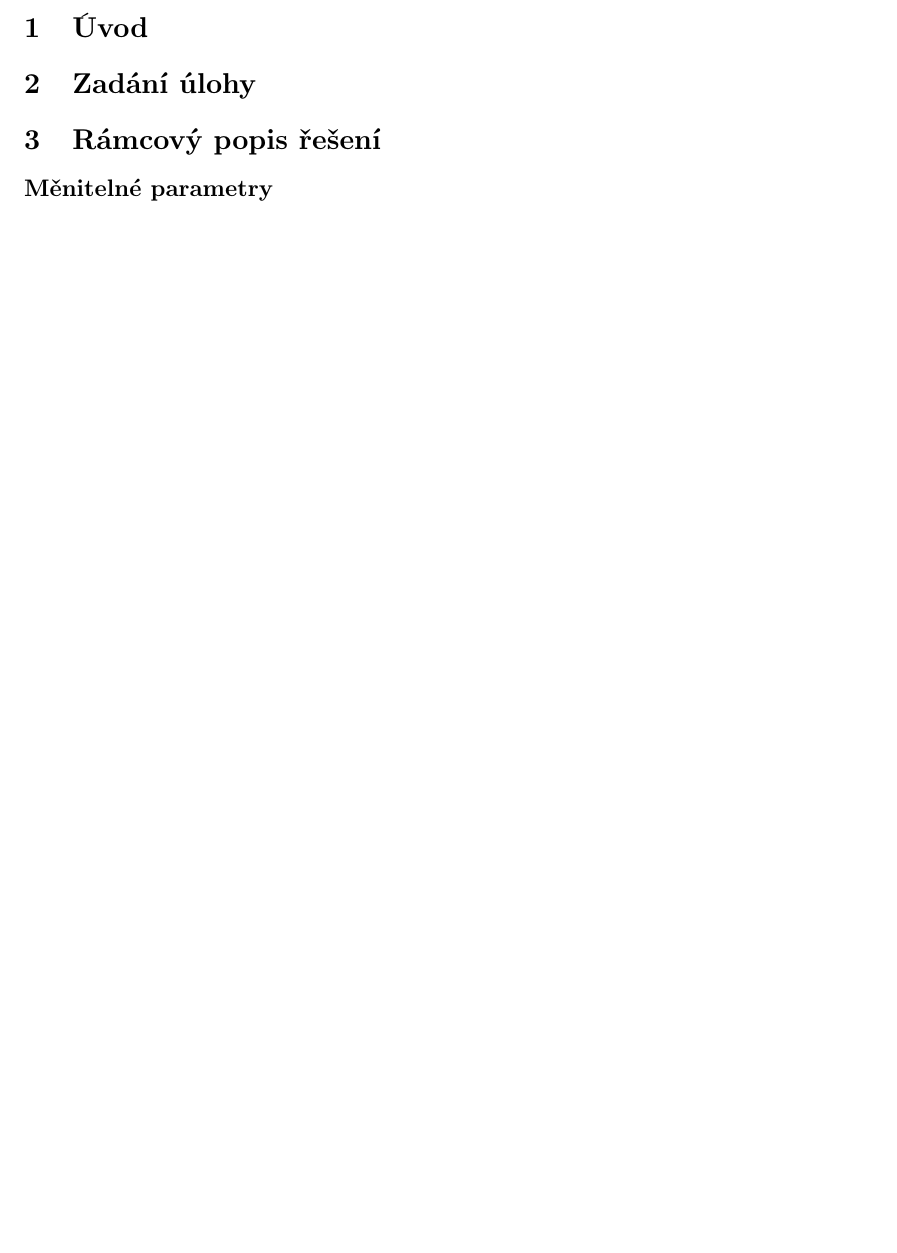
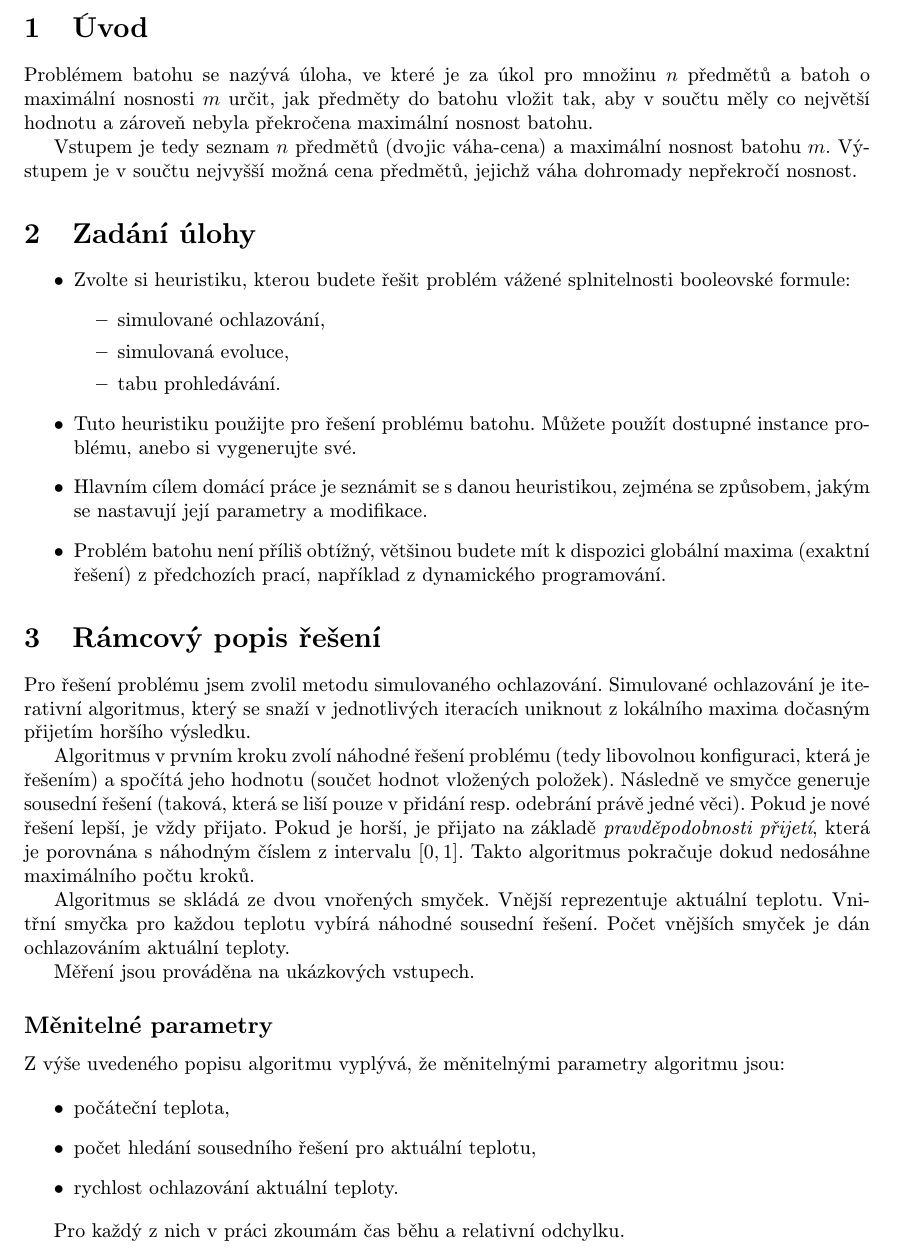
Before and after one commit to josefdolezal/fit-mi-paa, a LaTeX document (reports/report-04/main.tex): part of page 2 of 2 before the commit and part of page 2 of 3 after it, cut so that both start at the same text, the shorter picture padded with empty space. Compiled offline with pdfLaTeX.

Commit message:
Add description for report 4

```diff
--- a/reports/report-04/main.tex
+++ b/reports/report-04/main.tex
@@ -30,12 +30,54 @@
 \newpage
 
 \section{Úvod}
+Problémem batohu se nazývá úloha, ve které je za úkol pro množinu $n$ předmětů a batoh o maximální nosnosti $m$ určit, jak předměty do batohu vložit tak, aby v součtu měly co největší hodnotu a zároveň nebyla překročena maximální nosnost batohu.
+
+Vstupem je tedy seznam $n$ předmětů (dvojic váha-cena) a maximální nosnost batohu $m$.
+Výstupem je v součtu nejvyšší možná cena předmětů, jejichž váha dohromady nepřekročí nosnost.
 
 \section{Zadání úlohy}
 
+\begin{itemize}
+    \item Zvolte si heuristiku, kterou budete řešit problém vážené splnitelnosti booleovské formule:
+    \begin{itemize}
+        \item simulované ochlazování,
+        \item simulovaná evoluce,
+        \item tabu prohledávání.
+    \end{itemize}
+    \item Tuto heuristiku použijte pro řešení problému batohu. Můžete použít dostupné instance problému, anebo si vygenerujte své.
+    \item Hlavním cílem domácí práce je seznámit se s danou heuristikou, zejména se způsobem, jakým se nastavují její parametry a modifikace.
+    \item Problém batohu není příliš obtížný, většinou budete mít k dispozici globální maxima (exaktní řešení) z předchozích prací, například z dynamického programování.
+\end{itemize}
+
 \section{Rámcový popis řešení}
 
+Pro řešení problému jsem zvolil metodu simulovaného ochlazování.
+Simulované ochlazování je iterativní algoritmus, který se snaží v jednotlivých iteracích uniknout z lokálního maxima dočasným přijetím horšího výsledku.
+
+Algoritmus v prvním kroku zvolí náhodné řešení problému (tedy libovolnou konfiguraci, která je řešením) a spočítá jeho hodnotu (součet hodnot vložených položek).
+Následně ve smyčce generuje sousední řešení (taková, která se liší pouze v přidání resp. odebrání právě jedné věci).
+Pokud je nové řešení lepší, je vždy přijato.
+Pokud je horší, je přijato na základě \textit{pravděpodobnosti přijetí}, která je porovnána s náhodným číslem z intervalu $[0, 1]$.
+Takto algoritmus pokračuje dokud nedosáhne maximálního počtu kroků.
+
+Algoritmus se skládá ze dvou vnořených smyček.
+Vnější reprezentuje aktuální teplotu.
+Vnitřní smyčka pro každou teplotu vybírá náhodné sousední řešení.
+Počet vnějších smyček je dán ochlazováním aktuální teploty.
+
+Měření jsou prováděna na ukázkových vstupech.
+
 \subsection*{Měnitelné parametry}
+
+Z výše uvedeného popisu algoritmu vyplývá, že měnitelnými parametry algoritmu jsou:
+
+\begin{itemize}
+    \item počáteční teplota,
+    \item počet hledání sousedního řešení pro aktuální teplotu,
+    \item rychlost ochlazování aktuální teploty.
+\end{itemize}
+
+Pro každý z nich v práci zkoumám čas běhu a relativní odchylku.
 
 \section{Výsledky měření}
 
```
